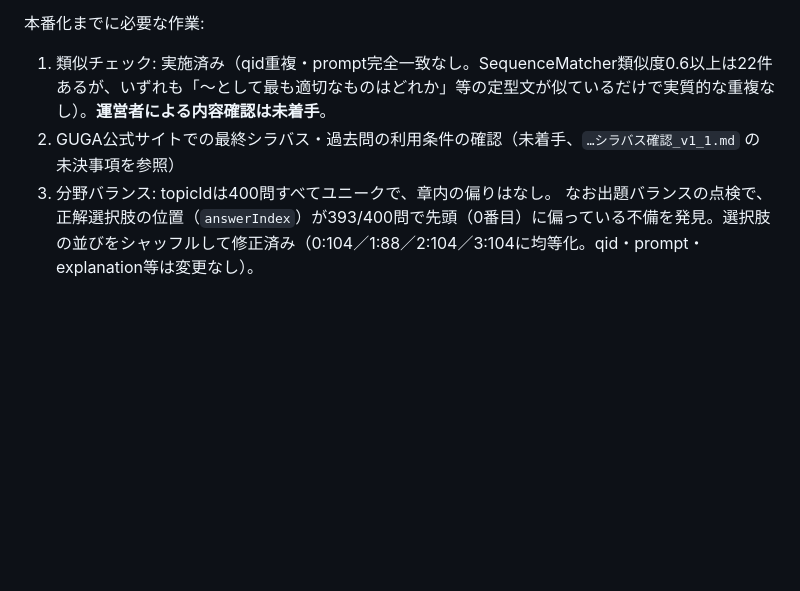
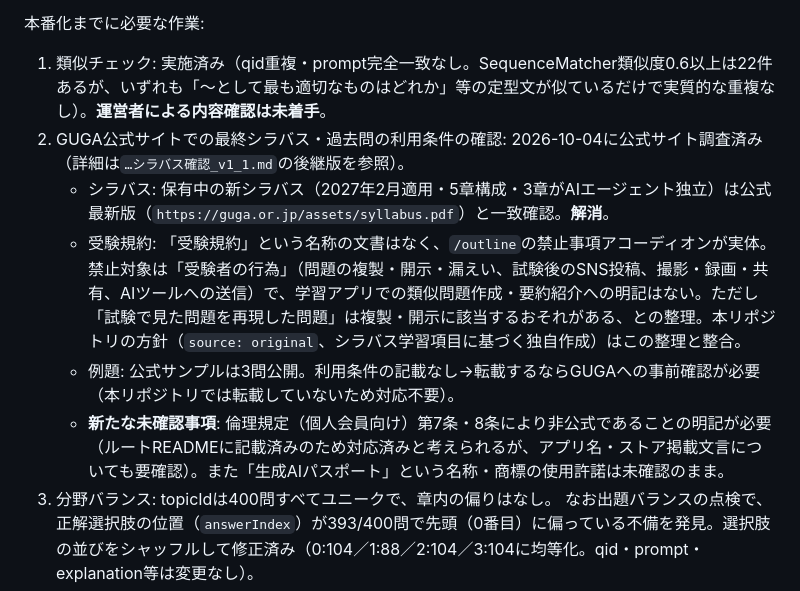
Before and after one commit to zka32101/ukalab-seisei-ai-passport, a Markdown page: content/exam/README.md, the part around the change. GitHub-like rendering; blank space fills up the shorter version.

Commit message:
GUGA公式サイト調査結果を反映し、シラバス・受験規約確認を解消 (#11)
2026-10-04にGUGA公式サイト(guga.or.jp)を調査。
- シラバス: 保有中の新シラバス(2027年2月適用版)が公式最新版と一致確認(解消)
- 受験規約: 「受験規約」という名称の文書はなく、/outlineの禁止事項が実体。
  本リポジトリの独自作成方針(source: original)と整合することを確認
- 新たな確認事項: 倫理規定による非公式表記の要件、商標・名称の使用許諾未確認


Claude-Session: https://claude.ai/code/session_01SoZQ27KjXp996wtVgdqniA

Co-authored-by: Claude <noreply@anthropic.com>

```diff
--- a/content/exam/README.md
+++ b/content/exam/README.md
@@ -17,7 +17,11 @@ GUGA公式シラバス「2027年2月試験より適用」版に基づく章構
 
 本番化までに必要な作業:
 1. 類似チェック: 実施済み（qid重複・prompt完全一致なし。SequenceMatcher類似度0.6以上は22件あるが、いずれも「〜として最も適切なものはどれか」等の定型文が似ているだけで実質的な重複なし）。**運営者による内容確認は未着手**。
-2. GUGA公式サイトでの最終シラバス・過去問の利用条件の確認（未着手、`…シラバス確認_v1_1.md` の未決事項を参照）
+2. GUGA公式サイトでの最終シラバス・過去問の利用条件の確認: 2026-10-04に公式サイト調査済み（詳細は`…シラバス確認_v1_1.md`の後継版を参照）。
+   - シラバス: 保有中の新シラバス（2027年2月適用・5章構成・3章がAIエージェント独立）は公式最新版（`https://guga.or.jp/assets/syllabus.pdf`）と一致確認。**解消**。
+   - 受験規約: 「受験規約」という名称の文書はなく、`/outline`の禁止事項アコーディオンが実体。禁止対象は「受験者の行為」（問題の複製・開示・漏えい、試験後のSNS投稿、撮影・録画・共有、AIツールへの送信）で、学習アプリでの類似問題作成・要約紹介への明記はない。ただし「試験で見た問題を再現した問題」は複製・開示に該当するおそれがある、との整理。本リポジトリの方針（`source: original`、シラバス学習項目に基づく独自作成）はこの整理と整合。
+   - 例題: 公式サンプルは3問公開。利用条件の記載なし→転載するならGUGAへの事前確認が必要（本リポジトリでは転載していないため対応不要）。
+   - **新たな未確認事項**: 倫理規定（個人会員向け）第7条・8条により非公式であることの明記が必要（ルートREADMEに記載済みのため対応済みと考えられるが、アプリ名・ストア掲載文言についても要確認）。また「生成AIパスポート」という名称・商標の使用許諾は未確認のまま。
 3. 分野バランス: topicIdは400問すべてユニークで、章内の偏りはなし。
    なお出題バランスの点検で、正解選択肢の位置（`answerIndex`）が393/400問で先頭（0番目）に偏っている不備を発見。選択肢の並びをシャッフルして修正済み（0:104／1:88／2:104／3:104に均等化。qid・prompt・explanation等は変更なし）。
 
```
